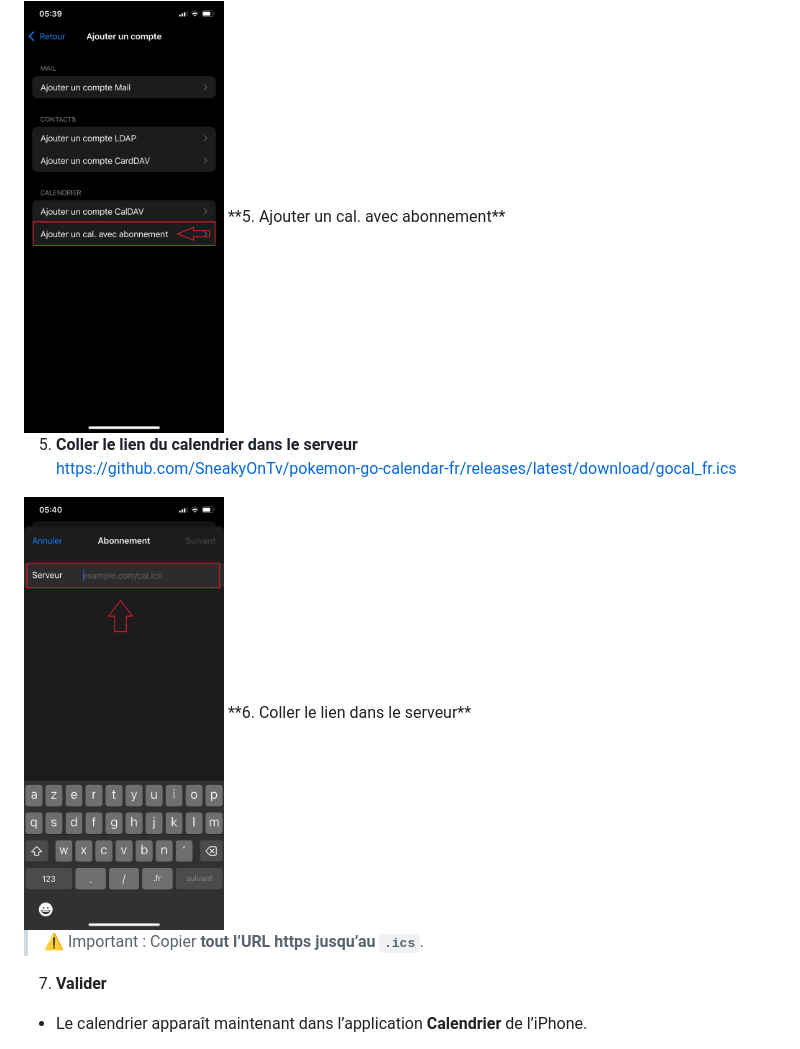
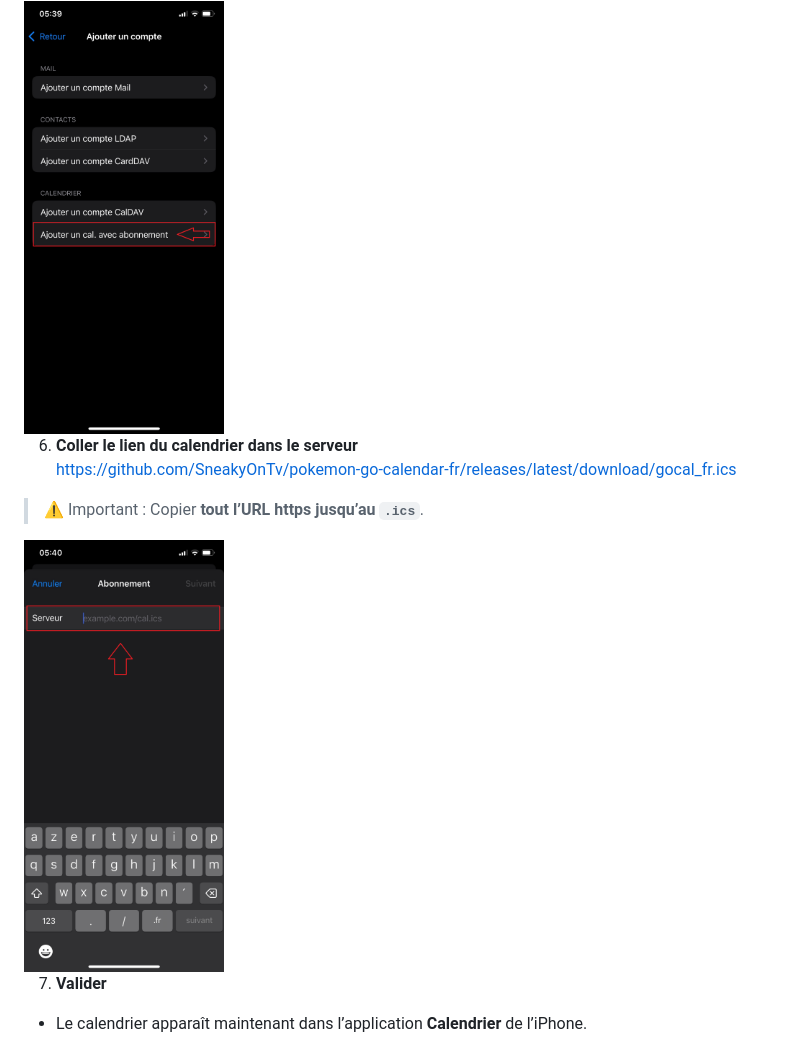
Before and after one commit to SneakyOnTv/pokemon-go-calendar-fr, a Markdown page: README.md, the part around one of its changes. Drawn GitHub-style.

```diff
--- a/README.md
+++ b/README.md
@@ -37,13 +40,12 @@ https://github.com/SneakyOnTv/pokemon-go-calendar-fr/releases/latest/download/go
 <img src="images/5.png" width="200" />
-**5. Ajouter un cal. avec abonnement**
 
-5. **Coller le lien du calendrier dans le serveur**
+
+6. **Coller le lien du calendrier dans le serveur**
 https://github.com/SneakyOnTv/pokemon-go-calendar-fr/releases/latest/download/gocal_fr.ics
 
+> ⚠️ Important : Copier **tout l’URL https jusqu’au `.ics`**.
 <img src="images/6.png" width="200" />
-**6. Coller le lien dans le serveur**
 
-> ⚠️ Important : Copier **tout l’URL https jusqu’au `.ics`**.
 
 7. **Valider**
 - Le calendrier apparaît maintenant dans l’application **Calendrier** de l’iPhone.
```
Also changed, not shown: other parts of README.md (+10 -7 lines).
